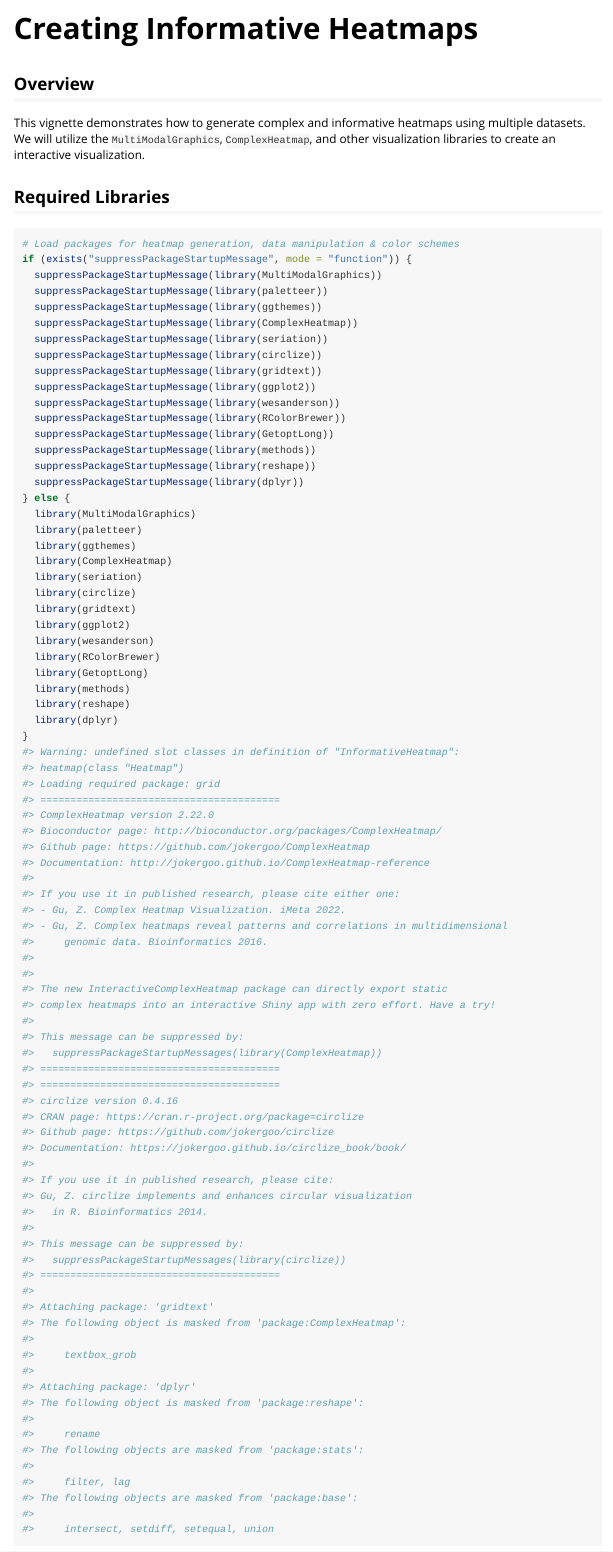
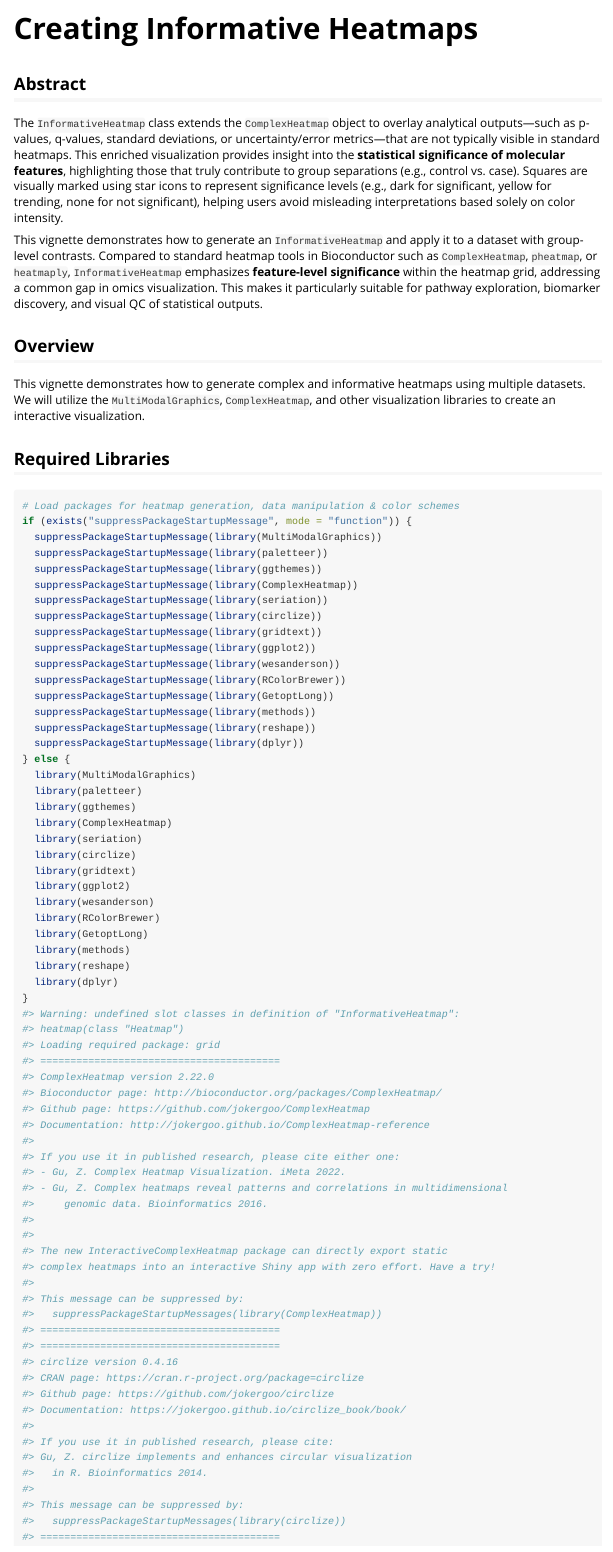
Before and after one commit to famanalytics0/MultiModalGraphics, an R Markdown document (vignettes/InformativeHeatmapExample.Rmd): the page in a window 1100 px wide, from its top. Rendered offline with R 4.5, knitr and Pandoc, with nearby package versions; some code elsewhere in the file could not run offline.

Commit message:
Added abstract

````diff
--- a/vignettes/InformativeHeatmapExample.Rmd
+++ b/vignettes/InformativeHeatmapExample.Rmd
@@ -6,6 +6,12 @@ vignette: >
   %\VignetteEngine{knitr::rmarkdown}
   %\VignetteEncoding{UTF-8}
 ---
+
+## Abstract
+
+The `InformativeHeatmap` class extends the `ComplexHeatmap` object to overlay analytical outputs—such as p-values, q-values, standard deviations, or uncertainty/error metrics—that are not typically visible in standard heatmaps. This enriched visualization provides insight into the **statistical significance of molecular features**, highlighting those that truly contribute to group separations (e.g., control vs. case). Squares are visually marked using star icons to represent significance levels (e.g., dark for significant, yellow for trending, none for not significant), helping users avoid misleading interpretations based solely on color intensity.
+
+This vignette demonstrates how to generate an `InformativeHeatmap` and apply it to a dataset with group-level contrasts. Compared to standard heatmap tools in Bioconductor such as `ComplexHeatmap`, `pheatmap`, or `heatmaply`, `InformativeHeatmap` emphasizes **feature-level significance** within the heatmap grid, addressing a common gap in omics visualization. This makes it particularly suitable for pathway exploration, biomarker discovery, and visual QC of statistical outputs.
 
 ```{r setup, include=FALSE}
 knitr::opts_chunk$set(
````
